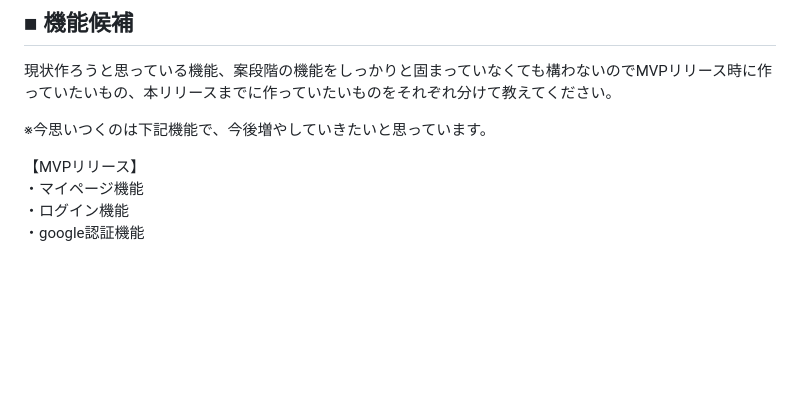
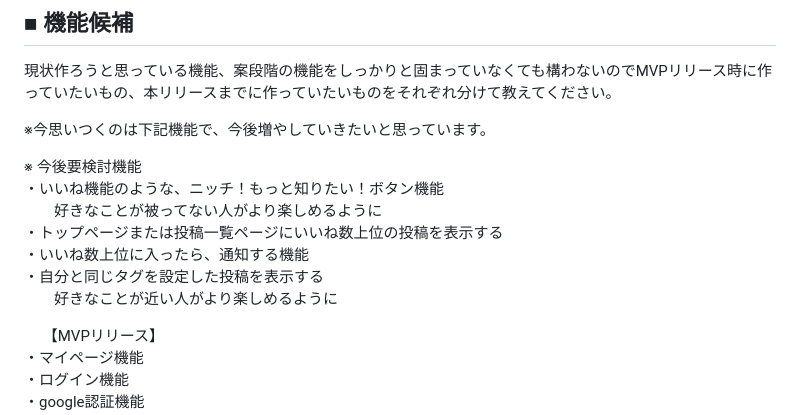
Before and after one commit to gotoshota0116/koresuki, a Markdown page: README.md, the part around one of its changes. GitHub-like rendering; blank space fills up the shorter version.

Commit message:
add:今後実装検討項目を追加

```diff
--- a/README.md
+++ b/README.md
@@ -87,6 +87,15 @@
 
 ※今思いつくのは下記機能で、今後増やしていきたいと思っています。
 
+※ 今後要検討機能
+・いいね機能のような、ニッチ！もっと知りたい！ボタン機能
+　　好きなことが被ってない人がより楽しめるように
+・トップページまたは投稿一覧ページにいいね数上位の投稿を表示する
+・いいね数上位に入ったら、通知する機能
+・自分と同じタグを設定した投稿を表示する
+　　好きなことが近い人がより楽しめるように
+
+
 【MVPリリース】
 ・マイページ機能
 ・ログイン機能
```
Also changed, not shown: other parts of README.md (+1 -1 lines).
